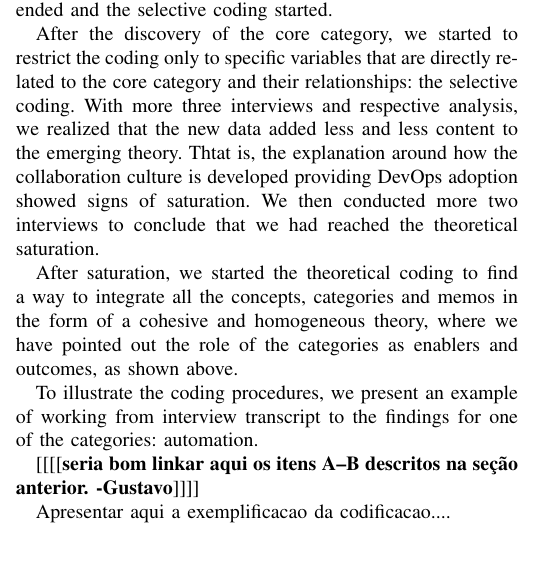
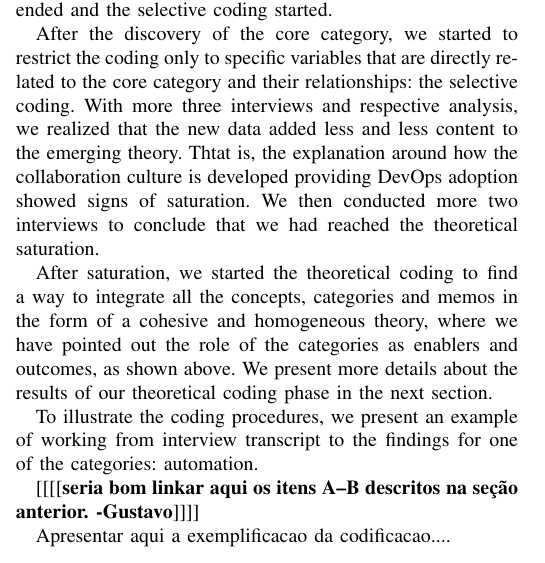
Before and after one commit to wweellddeerr/devops-esem, a LaTeX paper (main.tex, which reads methodology.tex): part of one column of page 4 of 10, cut so that both start at the same text. Compiled offline with pdfLaTeX; a missing font is replaced by an installed copy or a similar font; a LaTeX package or settings file that is missing is left out.

Commit message:
mais um pequeno ajuste na secao de metodologia

```diff
--- a/methodology.tex
+++ b/methodology.tex
@@ -213,7 +213,9 @@ interviews to conclude that we had reached the theoretical saturation.
 After saturation, we started the theoretical coding to find a way to integrate
 all the concepts, categories and memos in the form of a cohesive and
 homogeneous theory, where we have pointed out the role of the categories as
-enablers and outcomes, as shown above.
+enablers and outcomes, as shown above. We present more details about
+the results of our theoretical coding phase in the next section.
+
 
 To illustrate the coding procedures, we present an example of working from
 interview transcript to the findings for one of the categories: automation.
```
